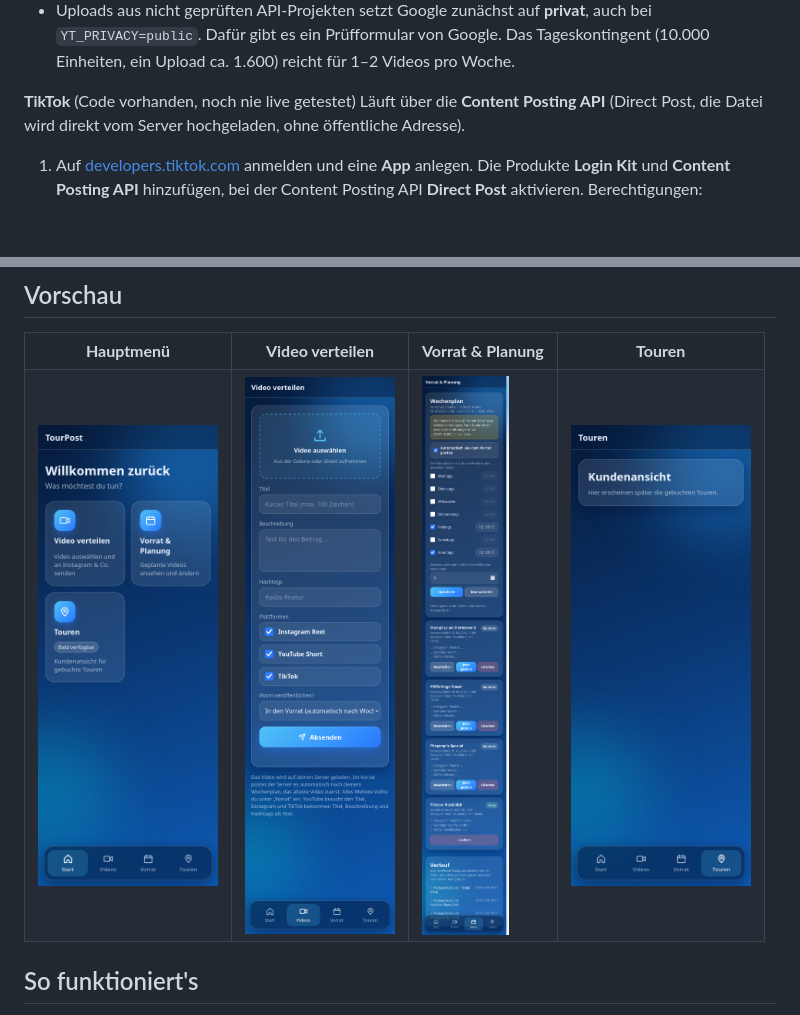
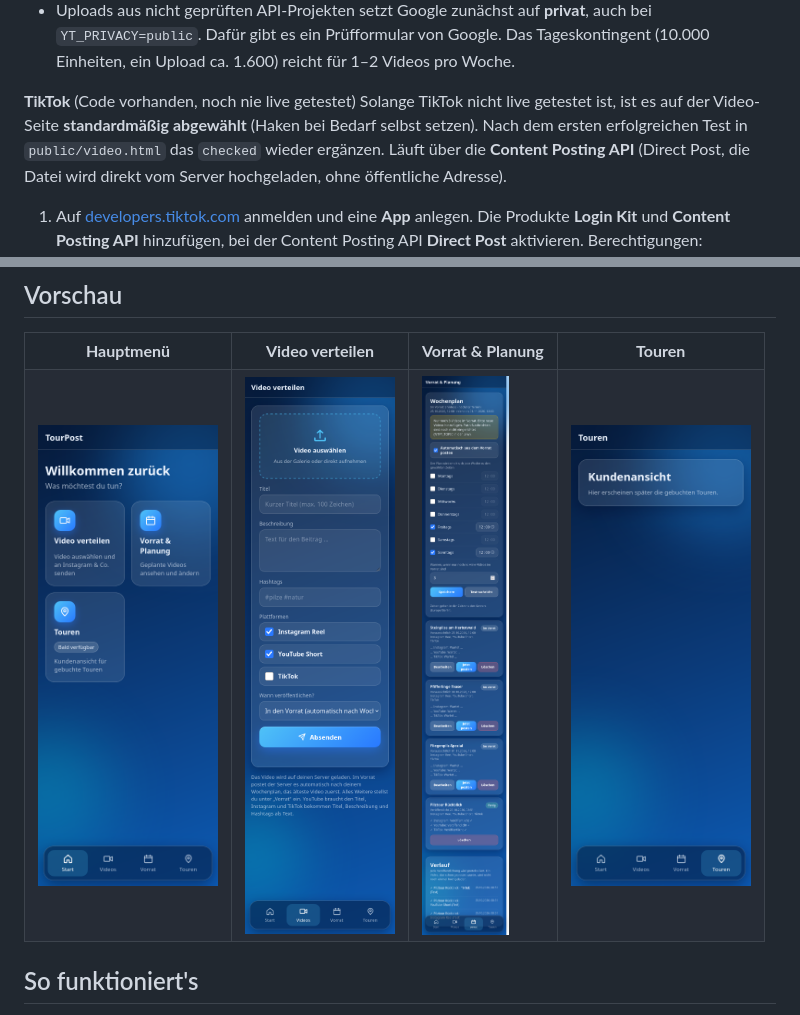
Before and after one commit to R13N3K3/tourpost, a Markdown page: README.md, 2 parts joined by grey strips. Rendered like a GitHub page; pictures changed too: docs/screenshots/video.png; blank space fills up the shorter version.

Commit message:
TikTok auf der Video-Seite standardmäßig abgewählt, solange es nicht getestet ist
Co-Authored-By: Claude Sonnet 5.5 <noreply@anthropic.com>
Claude-Session: https://claude.ai/code/session_01MYNf8pMomTE6ck1vT4AuAb

```diff
--- a/README.md
+++ b/README.md
@@ -79,6 +79,7 @@ Läuft über die **Instagram API mit Instagram-Login**. Es wird **keine Facebook
 - Uploads aus nicht geprüften API-Projekten setzt Google zunächst auf **privat**, auch bei `YT_PRIVACY=public`. Dafür gibt es ein Prüfformular von Google. Das Tageskontingent (10.000 Einheiten, ein Upload ca. 1.600) reicht für 1–2 Videos pro Woche.
 
 **TikTok** (Code vorhanden, noch nie live getestet)
+Solange TikTok nicht live getestet ist, ist es auf der Video-Seite **standardmäßig abgewählt** (Haken bei Bedarf selbst setzen). Nach dem ersten erfolgreichen Test in `public/video.html` das `checked` wieder ergänzen.
 Läuft über die **Content Posting API** (Direct Post, die Datei wird direkt vom Server hochgeladen, ohne öffentliche Adresse).
 1. Auf [developers.tiktok.com](https://developers.tiktok.com) anmelden und eine **App** anlegen. Die Produkte **Login Kit** und **Content Posting API** hinzufügen, bei der Content Posting API **Direct Post** aktivieren. Berechtigungen: `user.info.basic` und `video.publish`.
 2. Bei Login Kit eine **Redirect-URI** eintragen: eine beliebige `https`-Adresse, die du kontrollierst oder die einfach eine (Fehler-)Seite zeigt. Dieselbe Adresse als `TT_REDIRECT_URI` in die `.env`. **Client Key** und **Client Secret** der App als `TT_CLIENT_KEY` und `TT_CLIENT_SECRET` eintragen.
@@ -98,10 +99,10 @@ Läuft über die **Content Posting API** (Direct Post, die Datei wird direkt vom
     <td align="center"><b>Touren</b></td>
   </tr>
   <tr>
-    <td><img src="docs/screenshots/index.png?v=2" width="180" alt="Hauptmenü"></td>
-    <td><img src="docs/screenshots/video.png?v=2" width="180" alt="Video verteilen"></td>
-    <td><img src="docs/screenshots/vorrat.png?v=2" width="180" alt="Vorrat und Planung"></td>
-    <td><img src="docs/screenshots/touren.png?v=2" width="180" alt="Touren"></td>
+    <td><img src="docs/screenshots/index.png?v=3" width="180" alt="Hauptmenü"></td>
+    <td><img src="docs/screenshots/video.png?v=3" width="180" alt="Video verteilen"></td>
+    <td><img src="docs/screenshots/vorrat.png?v=3" width="180" alt="Vorrat und Planung"></td>
+    <td><img src="docs/screenshots/touren.png?v=3" width="180" alt="Touren"></td>
   </tr>
 </table>
 
```
Also changed, not shown: CLAUDE.md (+2 -2 lines), 1 other file.
